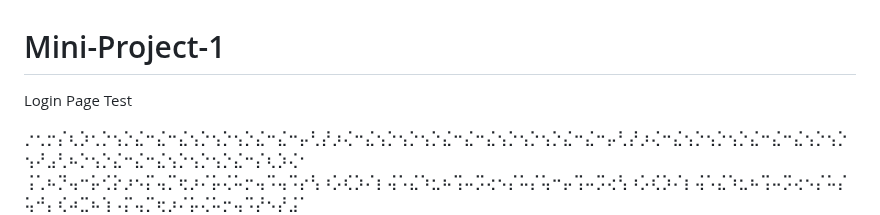
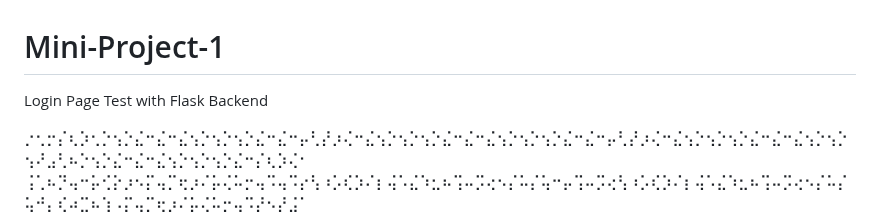
Before and after one commit to dsanc1703/Mini-Project-1, a Markdown page: README.md, the part around the change. GitHub-like rendering.

```diff
--- a/README.md
+++ b/README.md
@@ -1,6 +1,6 @@
 # Mini-Project-1
 
-Login Page Test
+Login Page Test with Flask Backend
 
 ⡐⢂⡒⡌⢆⡱⢂⡑⢢⡑⣌⠒⣌⠒⣌⢢⡑⢢⡑⢢⡑⣌⠒⣌⠒⡤⢃⡜⡰⢌⠒⣌⢢⡑⢢⡑⢢⡑⣌⠒⣌⠒⣌⢢⡑⢢⡑⢢⡑⣌⠒⣌⠒⡤⢃⡜⡰⢌⠒⣌⢢⡑⢢⡑⢢⡑⣌⠒⣌⠒⣌⢢⡑⢢⡑⢢⠜⣠⢃⠦⡑⢢⡑⣌⠒⣌⠒⣌⢢⡑⢢⡑⢢⡑⣌⠒⡌⢆⡱⢌⠂
 ⢨⢁⠦⡙⢤⠒⡥⢊⡕⡰⠢⡍⢤⡉⢖⡰⠌⡥⢌⠥⡒⢤⠩⢤⠩⡔⢣⠰⡡⢎⡱⠌⡆⢬⠡⣌⠱⣂⠦⢩⠤⡩⢔⠢⡌⠥⡌⢥⠒⡤⢩⠤⡩⢔⢣⠰⡡⢎⡱⠌⡆⢬⠡⣌⠱⣂⠦⢩⠤⡩⢔⠢⡌⠥⡌⢥⠚⡄⢎⠴⣉⠦⢱⠠⡍⢤⡉⢖⡰⠌⡥⢌⠥⡒⢤⠩⡜⠢⡜⣨⠁
```
